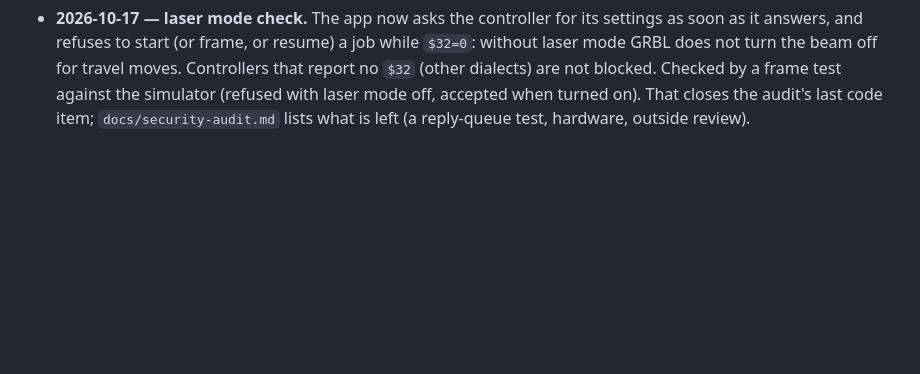
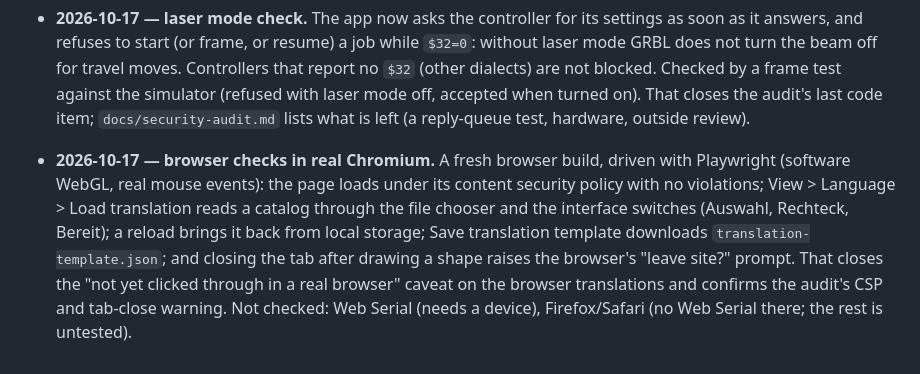
Before and after one commit to SiteSentrix/lightfoundry, a Markdown page: ROADMAP.md, the part around the change. Drawn GitHub-style; blank space fills up the shorter version.

Commit message:
Record the real-browser check of translations, the CSP and the tab-close warning
Co-Authored-By: Claude <noreply@anthropic.com>

```diff
--- a/ROADMAP.md
+++ b/ROADMAP.md
@@ -559,3 +559,11 @@ See [`docs/gaps.md`](docs/gaps.md) for the ranked work list and
   for travel moves. Controllers that report no `$32` (other dialects) are not blocked. Checked by a frame test
   against the simulator (refused with laser mode off, accepted when turned on). That closes the audit's last
   code item; `docs/security-audit.md` lists what is left (a reply-queue test, hardware, outside review).
+- **2026-10-17 — browser checks in real Chromium.** A fresh browser build, driven with Playwright (software
+  WebGL, real mouse events): the page loads under its content security policy with no violations; View >
+  Language > Load translation reads a catalog through the file chooser and the interface switches (Auswahl,
+  Rechteck, Bereit); a reload brings it back from local storage; Save translation template downloads
+  `translation-template.json`; and closing the tab after drawing a shape raises the browser's "leave site?"
+  prompt. That closes the "not yet clicked through in a real browser" caveat on the browser translations and
+  confirms the audit's CSP and tab-close warning. Not checked: Web Serial (needs a device), Firefox/Safari
+  (no Web Serial there; the rest is untested).
```
